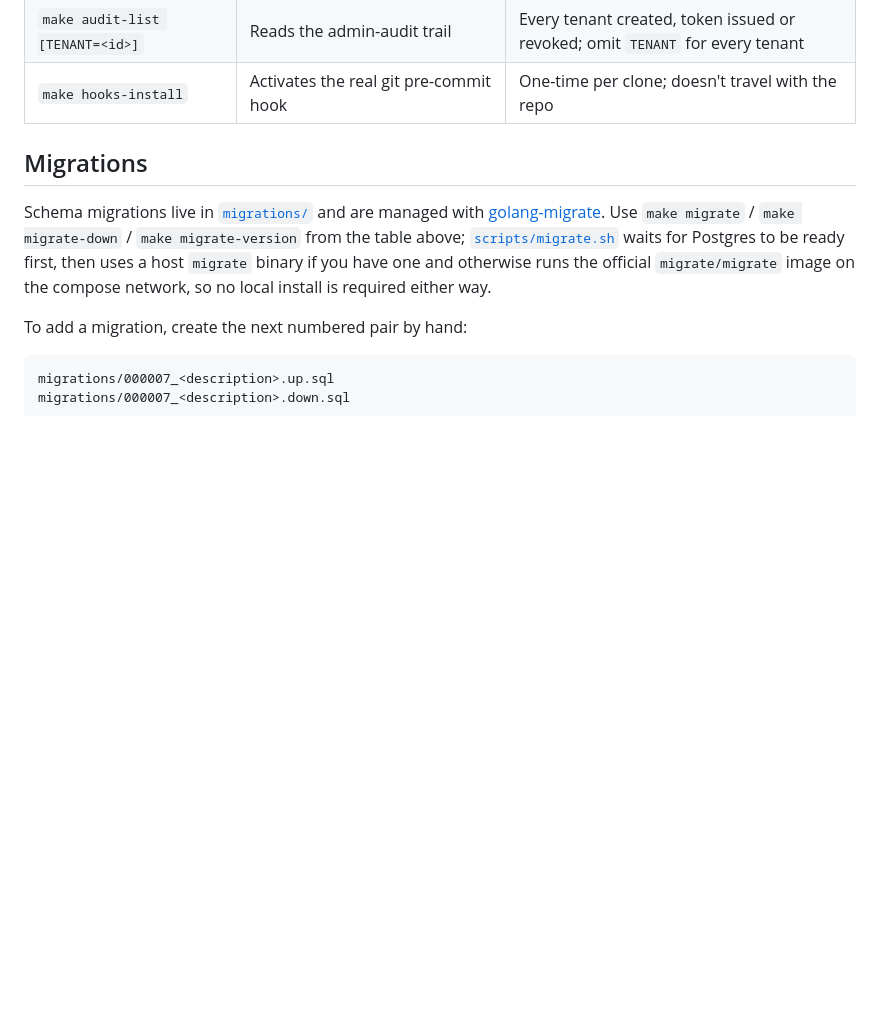
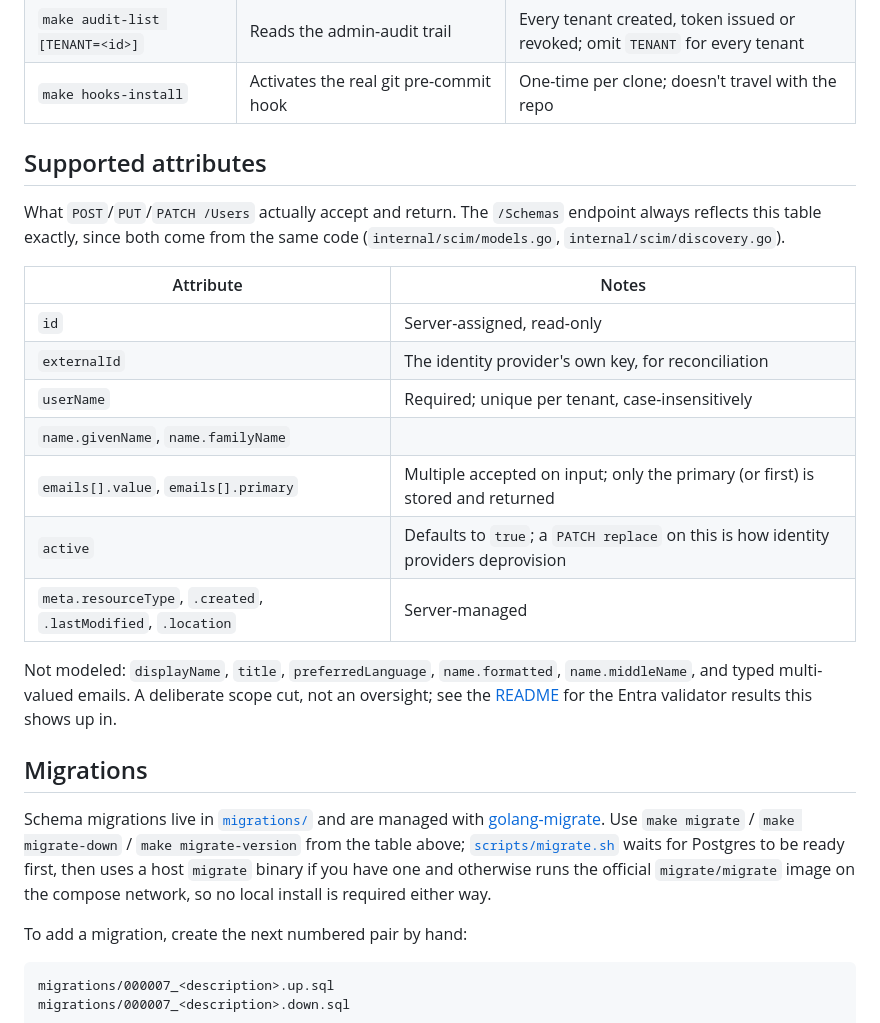
Before and after one commit to meghamahna/SCIMage, a Markdown page: docs/LOCAL-DEVELOPMENT.md, the part around the change. Drawn GitHub-style; blank space fills up the shorter version.

Commit message:
docs: add a supported-attributes table to LOCAL-DEVELOPMENT.md, next to the make commands table

```diff
--- a/docs/LOCAL-DEVELOPMENT.md
+++ b/docs/LOCAL-DEVELOPMENT.md
@@ -64,6 +64,27 @@ SERVICE=postgres`, not `--service=postgres`.
 | `make token-revoke KEY=<keyID>` | Revokes a token immediately | Irreversible; idempotent on an already-revoked key |
 | `make audit-list [TENANT=<id>]` | Reads the admin-audit trail | Every tenant created, token issued or revoked; omit `TENANT` for every tenant |
 | `make hooks-install` | Activates the real git pre-commit hook | One-time per clone; doesn't travel with the repo |
+
+## Supported attributes
+
+What `POST`/`PUT`/`PATCH /Users` actually accept and return. The `/Schemas`
+endpoint always reflects this table exactly, since both come from the same
+code (`internal/scim/models.go`, `internal/scim/discovery.go`).
+
+| Attribute | Notes |
+| --- | --- |
+| `id` | Server-assigned, read-only |
+| `externalId` | The identity provider's own key, for reconciliation |
+| `userName` | Required; unique per tenant, case-insensitively |
+| `name.givenName`, `name.familyName` | |
+| `emails[].value`, `emails[].primary` | Multiple accepted on input; only the primary (or first) is stored and returned |
+| `active` | Defaults to `true`; a `PATCH replace` on this is how identity providers deprovision |
+| `meta.resourceType`, `.created`, `.lastModified`, `.location` | Server-managed |
+
+Not modeled: `displayName`, `title`, `preferredLanguage`, `name.formatted`,
+`name.middleName`, and typed multi-valued emails. A deliberate scope cut,
+not an oversight; see the [README](../README.md) for the Entra validator
+results this shows up in.
 
 ## Migrations
 
```
